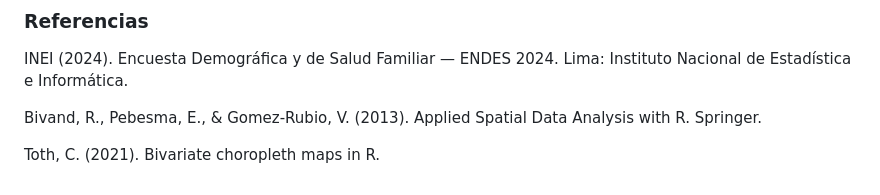
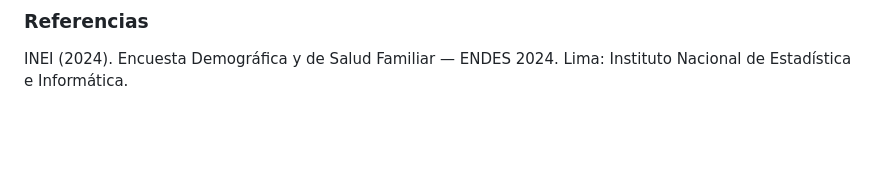
Before and after one commit to castro-pinto-camila/Peru-Map-ggplot, a Markdown page: README.md, the part around one of its changes. Rendered like a GitHub page; blank space fills up the shorter version.

```diff
--- a/README.md
+++ b/README.md
@@ -93,7 +96,3 @@ Los resultados muestran un claro patrón, los departamentos de la sierra y selva
 ### Referencias
 
 INEI (2024). Encuesta Demográfica y de Salud Familiar — ENDES 2024. Lima: Instituto Nacional de Estadística e Informática.
-
-Bivand, R., Pebesma, E., & Gomez-Rubio, V. (2013). Applied Spatial Data Analysis with R. Springer.
-
-Toth, C. (2021). Bivariate choropleth maps in R.
```
Also changed, not shown: other parts of README.md (+3 -0 lines).
